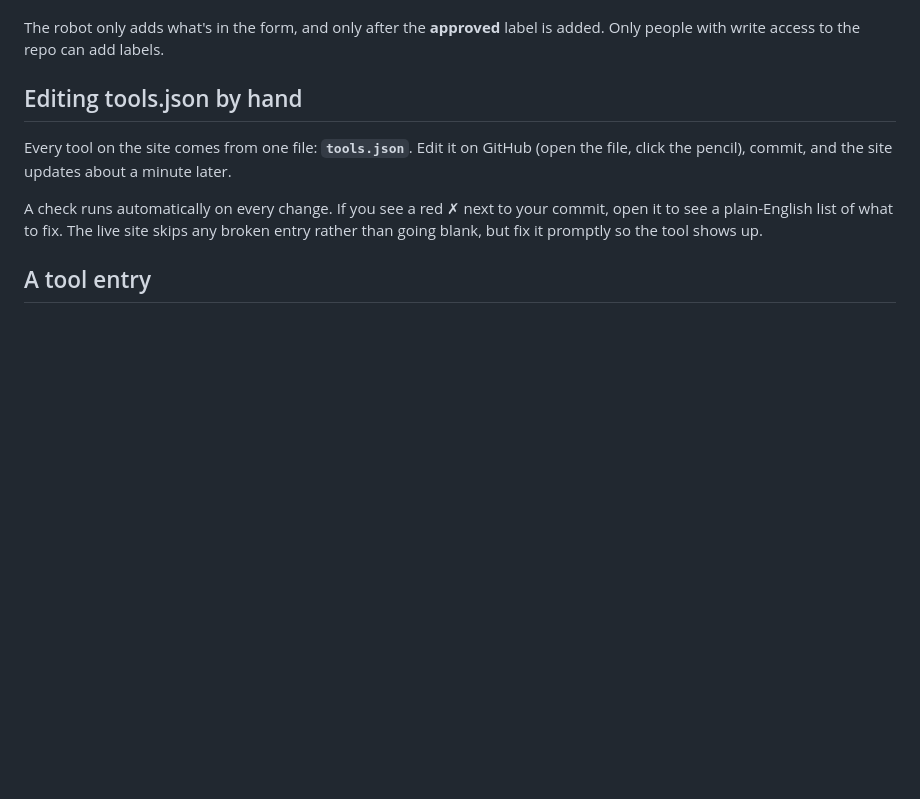
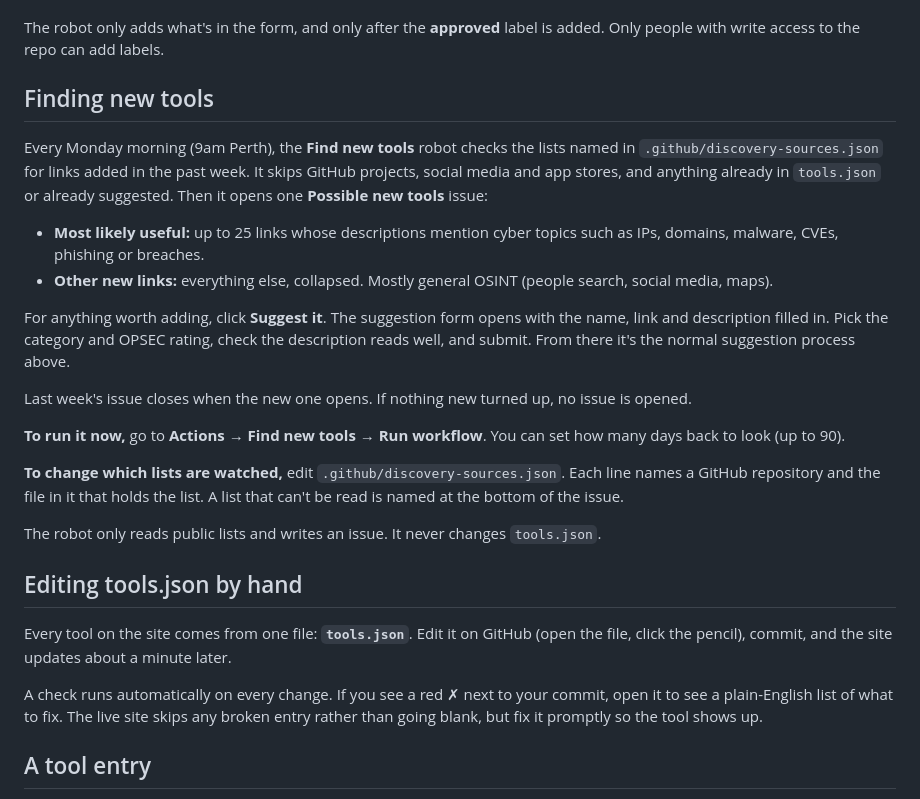
Before and after one commit to Tatey6/OSINT---Cyber-Tools, a Markdown page: CONTRIBUTING.md, the part around the change. Drawn GitHub-style; blank space fills up the shorter version.

```diff
--- a/CONTRIBUTING.md
+++ b/CONTRIBUTING.md
@@ -14,6 +14,23 @@
 Things the check catches: a missing category, a dead link, a tool that's already listed (even with a different `www` or `http`), an `http://` link, a badly written lookup line, and a missing OPSEC note on a risky tool. It also flags things worth a human look, such as a link that redirects somewhere else or a site that already has a tool listed.
 
 The robot only adds what's in the form, and only after the **approved** label is added. Only people with write access to the repo can add labels.
+
+## Finding new tools
+
+Every Monday morning (9am Perth), the **Find new tools** robot checks the lists named in `.github/discovery-sources.json` for links added in the past week. It skips GitHub projects, social media and app stores, and anything already in `tools.json` or already suggested. Then it opens one **Possible new tools** issue:
+
+- **Most likely useful:** up to 25 links whose descriptions mention cyber topics such as IPs, domains, malware, CVEs, phishing or breaches.
+- **Other new links:** everything else, collapsed. Mostly general OSINT (people search, social media, maps).
+
+For anything worth adding, click **Suggest it**. The suggestion form opens with the name, link and description filled in. Pick the category and OPSEC rating, check the description reads well, and submit. From there it's the normal suggestion process above.
+
+Last week's issue closes when the new one opens. If nothing new turned up, no issue is opened.
+
+**To run it now,** go to **Actions → Find new tools → Run workflow**. You can set how many days back to look (up to 90).
+
+**To change which lists are watched,** edit `.github/discovery-sources.json`. Each line names a GitHub repository and the file in it that holds the list. A list that can't be read is named at the bottom of the issue.
+
+The robot only reads public lists and writes an issue. It never changes `tools.json`.
 
 ## Editing tools.json by hand
 
```
Also changed, not shown: README.md (+5 -0 lines).
